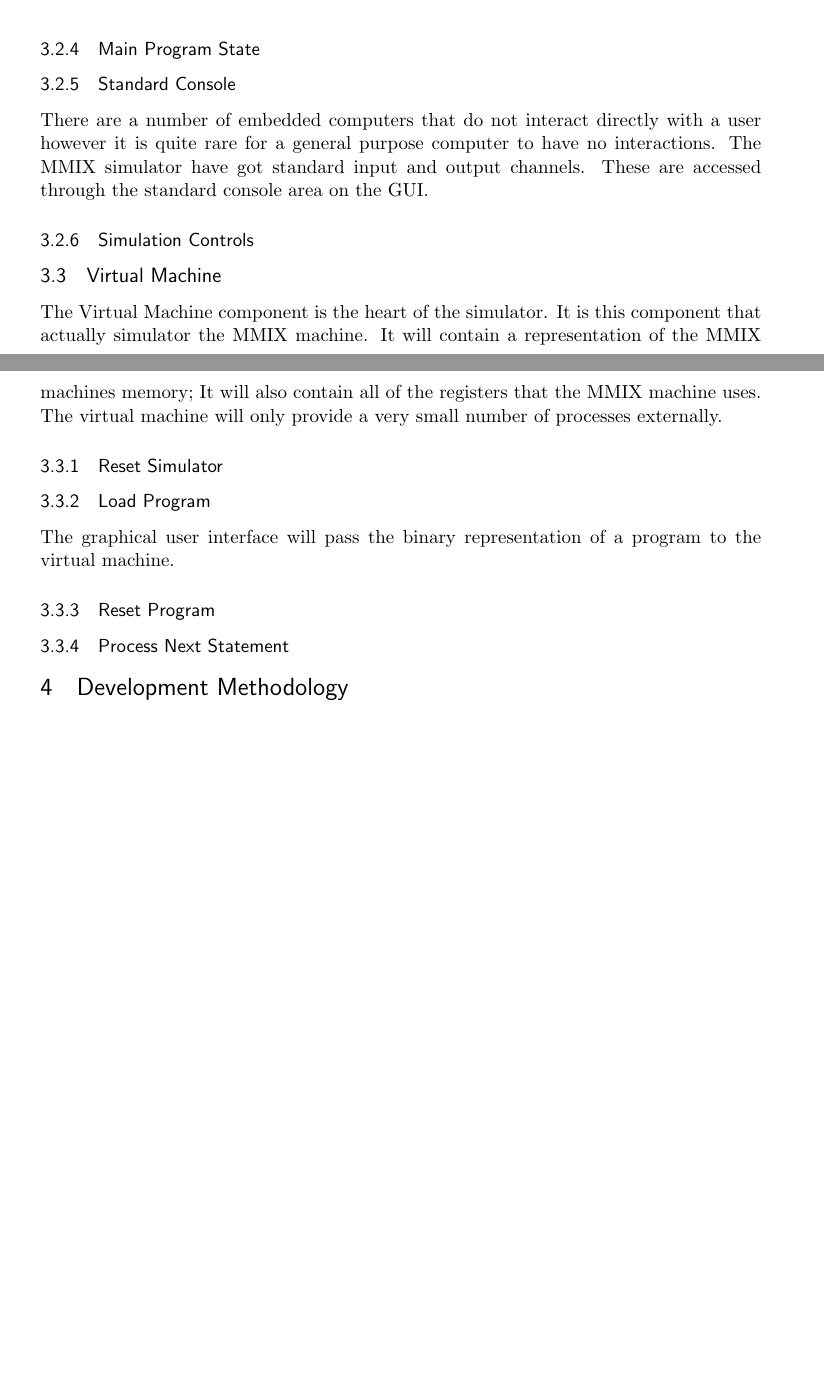
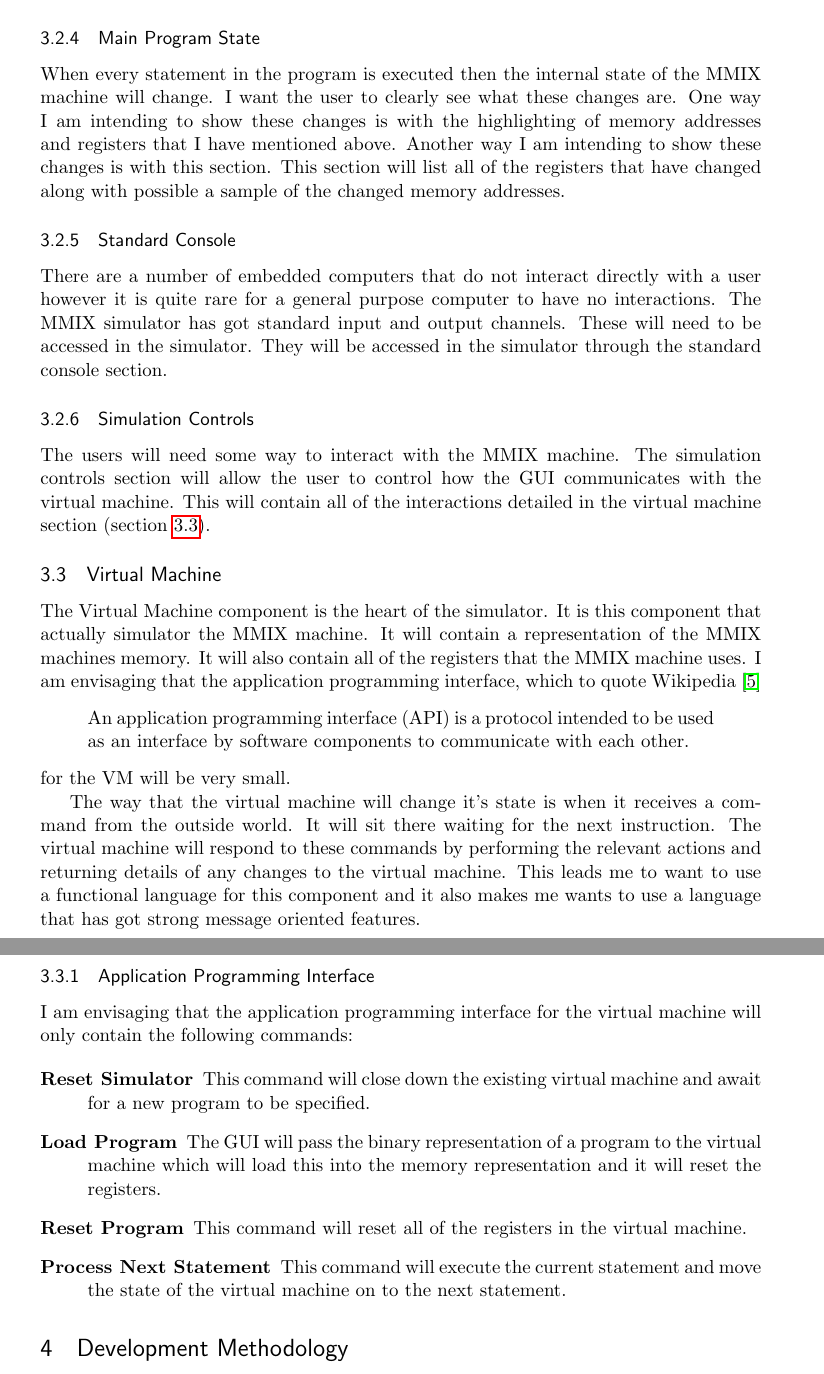
Before and after one commit to Void33/MMIX-Simulator, a LaTeX document (Reports/Proposal.tex): two parts of pages 7 and 8 of 8 before the commit and two parts of pages 8 and 9 of 9 after it, joined at a grey line, cut so that both start at the same text, the shorter picture padded with empty space. Compiled offline with pdfLaTeX.

Commit message:
Further updates

```diff
--- a/Reports/Proposal.tex
+++ b/Reports/Proposal.tex
@@ -163,24 +160,32 @@ The memory section of the GUI will contain a representation of the simulators cu
 \end{figure}
 
 \subsubsection{Registers}
-The registers section of the GUI will display a list of all of the available registers in the simulated MMIX machine.  It will show not only the names of the registers but there current values.
+The MMIX architecture contains two types of registers, general purpose registers and special registers.  There are 256 general purpose registers that the developer is free to use as they see fit. There are 32 special registers which either record the internal state of the MMIX machine or how the MMIX machine is configured. The registers section of the GUI will display a list of all of the available registers in the simulated MMIX machine.  It will show not only the names of the registers but there current values.  I am envisaging that when the contents of a register changes then, like the memory section, it will be highlighted.
 \subsubsection{Main Program State}
+When every statement in the program is executed then the internal state of the MMIX machine will change.  I want the user to clearly see what these changes are.  One way I am intending to show these changes is with the highlighting of memory addresses and registers that I have mentioned above.  Another way I am intending to show these changes is with this section.  This section will list all of the registers that have changed along with possible a sample of the changed memory addresses.
 \subsubsection{Standard Console}
-There are a number of embedded computers that do not interact directly with a user however it is quite rare for a general purpose computer to have no interactions.  The MMIX simulator have got standard input and output channels.  These are accessed through the standard console area on the GUI.
+There are a number of embedded computers that do not interact directly with a user however it is quite rare for a general purpose computer to have no interactions.  The MMIX simulator has got standard input and output channels.  These will need to be accessed in the simulator.  They will be accessed in the simulator through the standard console section.
 \subsubsection{Simulation Controls}
+The users will need some way to interact with the MMIX machine.  The simulation controls section will allow the user to control how the GUI communicates with the virtual machine. This will contain all of the interactions detailed in the virtual machine section (section~\ref{sec:VM}).
+\subsection{Virtual Machine}
+\label{sec:VM}
+The Virtual Machine component is the heart of the simulator.  It is this component that actually simulator the MMIX machine.  It will contain a representation of the MMIX machines memory. It will also contain all of the registers that the MMIX machine uses. I am envisaging that the application programming interface, which to quote Wikipedia~\cite{ref:api}
+\begin{quote}
+	An application programming interface (API) is a protocol intended to be used as an interface by software components to communicate with each other.
+\end{quote}
+for the VM will be very small.
 
-\subsection{Virtual Machine}
-% Erlang
-%
-The Virtual Machine component is the heart of the simulator.  It is this component that actually simulator the MMIX machine.  It will contain a representation of the MMIX machines memory; It will also contain all of the registers that the MMIX machine uses.  The virtual machine will only provide a very small number of processes externally.
-% API
-\subsubsection{Reset Simulator}
-\subsubsection{Load Program}
-The graphical user interface will pass the binary representation of a program to the virtual machine.
-\subsubsection{Reset Program}
-\subsubsection{Process Next Statement}
+The way that the virtual machine will change it's state is when it receives a command from the outside world. It will sit there waiting for the next instruction. The virtual machine will respond to these commands by performing the relevant actions and returning details of any changes to the virtual machine.  This leads me to want to use a functional language for this component and it also makes me wants to use a language that has got strong message oriented features.
 
-% Programming Paradigm
+\subsubsection{Application Programming Interface}
+I am envisaging that the application programming interface for the virtual machine will only contain the following commands:
+
+\begin{description}
+	\item[Reset Simulator] This command will close down the existing virtual machine and await for a new program to be specified.
+	\item[Load Program] The GUI will pass the binary representation of a program to the virtual machine which will load this into the memory representation and it will reset the registers.
+	\item[Reset Program] This command will reset all of the registers in the virtual machine.
+	\item[Process Next Statement] This command will execute the current statement and move the state of the virtual machine on to the next statement.
+\end{description}
 
 \section{Development Methodology}
 
```
Also changed, not shown: Reports/Proposal.pdf, Reports/Proposal.tex (18 more changed lines).
